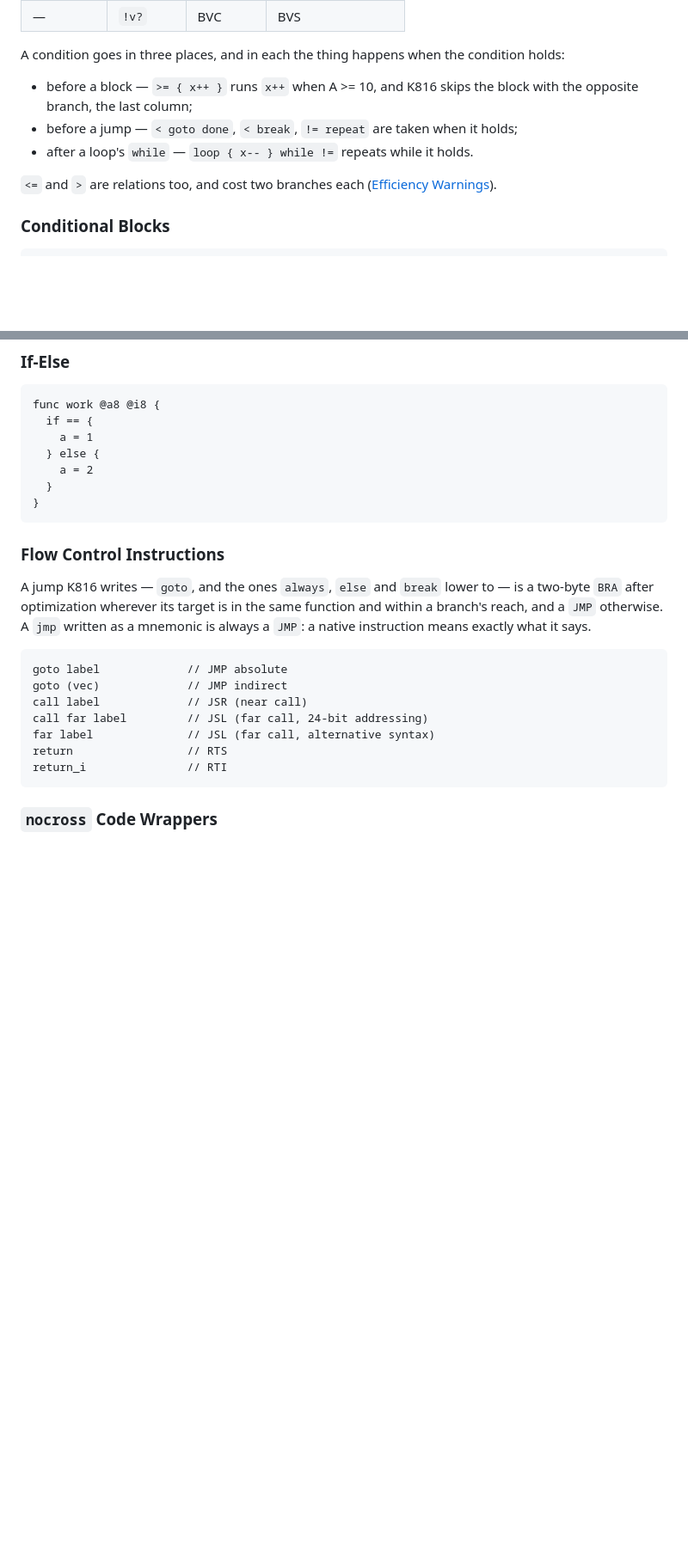
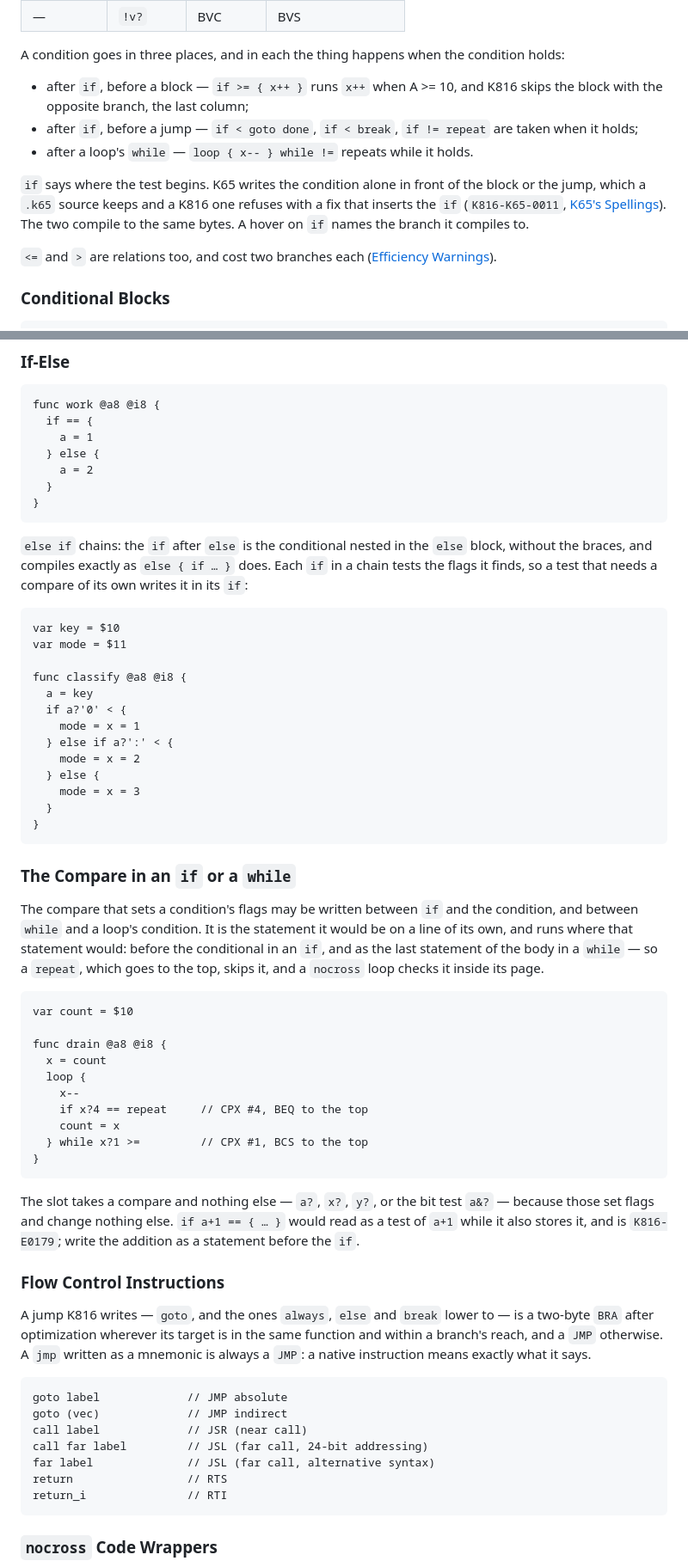
Before and after one commit to X65/K816, a Markdown page: doc/syntax-reference.md, 2 parts joined by grey strips. Shown at 86% size. GitHub-like rendering; blank space fills up the shorter version.

````diff
--- a/doc/syntax-reference.md
+++ b/doc/syntax-reference.md
@@ -4020,9 +4020,11 @@ Condition|Flag test|Taken by|A block skips with
 
 A condition goes in three places, and in each the thing happens when the condition holds:
 
-- before a block — `>= { x++ }` runs `x++` when A >= 10, and K816 skips the block with the opposite branch, the last column;
-- before a jump — `< goto done`, `< break`, `!= repeat` are taken when it holds;
+- after `if`, before a block — `if >= { x++ }` runs `x++` when A >= 10, and K816 skips the block with the opposite branch, the last column;
+- after `if`, before a jump — `if < goto done`, `if < break`, `if != repeat` are taken when it holds;
 - after a loop's `while` — `loop { x-- } while !=` repeats while it holds.
+
+`if` says where the test begins. K65 writes the condition alone in front of the block or the jump, which a `.k65` source keeps and a K816 one refuses with a fix that inserts the `if` (`K816-K65-0011`, [K65's Spellings](#k65s-spellings)). The two compile to the same bytes. A hover on `if` names the branch it compiles to.
 
 `<=` and `>` are relations too, and cost two branches each ([Efficiency Warnings](#efficiency-warnings)).
 
@@ -4100,6 +4102,43 @@ func work @a8 @i8 {
   }
 }
 ```
+
+`else if` chains: the `if` after `else` is the conditional nested in the `else` block, without the braces, and compiles exactly as `else { if … }` does. Each `if` in a chain tests the flags it finds, so a test that needs a compare of its own writes it in its `if`:
+
+```k65
+var key = $10
+var mode = $11
+
+func classify @a8 @i8 {
+  a = key
+  if a?'0' < {
+    mode = x = 1
+  } else if a?':' < {
+    mode = x = 2
+  } else {
+    mode = x = 3
+  }
+}
+```
+
+### The Compare in an `if` or a `while`
+
+The compare that sets a condition's flags may be written between `if` and the condition, and between `while` and a loop's condition. It is the statement it would be on a line of its own, and runs where that statement would: before the conditional in an `if`, and as the last statement of the body in a `while` — so a `repeat`, which goes to the top, skips it, and a `nocross` loop checks it inside its page.
+
+```k65
+var count = $10
+
+func drain @a8 @i8 {
+  x = count
+  loop {
+    x--
+    if x?4 == repeat     // CPX #4, BEQ to the top
+    count = x
+  } while x?1 >=         // CPX #1, BCS to the top
+}
+```
+
+The slot takes a compare and nothing else — `a?`, `x?`, `y?`, or the bit test `a&?` — because those set flags and change nothing else. `if a+1 == { … }` would read as a test of `a+1` while it also stores it, and is `K816-E0179`; write the addition as a statement before the `if`.
 
 ### Flow Control Instructions
 
````
Also changed, not shown: other parts of doc/syntax-reference.md (+29 -29 lines), doc/design.md (+2 -2 lines).
